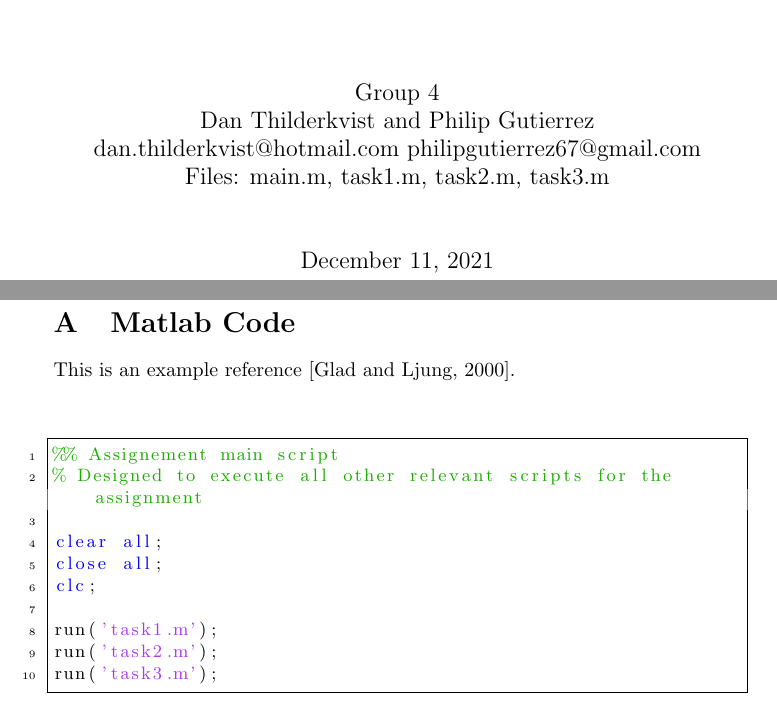
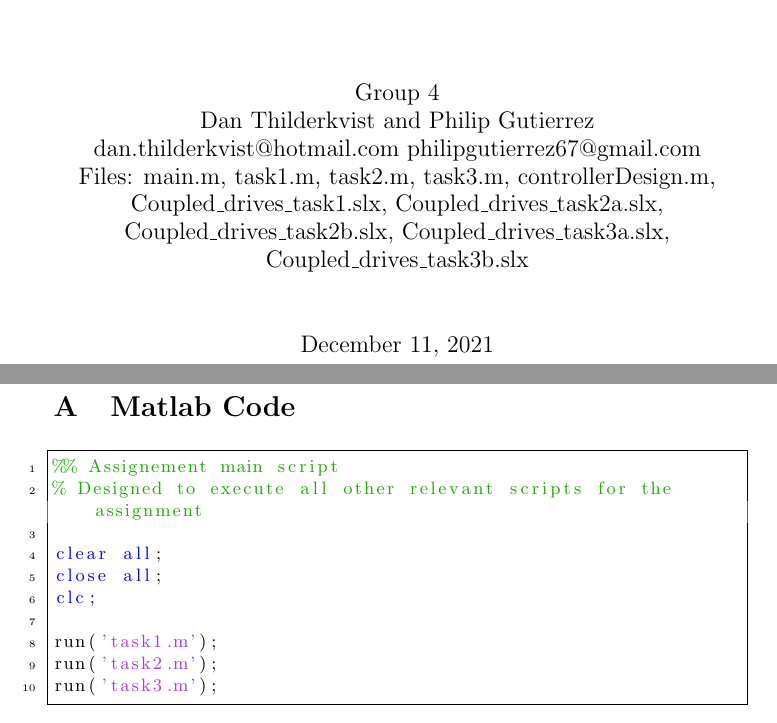
Before and after one commit to DanKvist/EEA004, a LaTeX document (laboratoryWork1/report/LaboratoryWork1_DanAndPhilip.tex): two parts of pages 1 and 8 of 10 before the commit and two parts of pages 1 and 7 of 10 after it, joined at a grey line, cut so that both start at the same text. Compiled offline with pdfLaTeX.

Commit message:
Proof reading with fixes.

```diff
--- a/laboratoryWork1/report/LaboratoryWork1_DanAndPhilip.tex
+++ b/laboratoryWork1/report/LaboratoryWork1_DanAndPhilip.tex
@@ -57,10 +57,7 @@
     Group 4\\
     Dan Thilderkvist and Philip Gutierrez\\
     dan.thilderkvist@hotmail.com philipgutierrez67@gmail.com\\
-    Files: main.m, task1.m, task2.m, task3.m\\
-%    Coupled_drives_task1.slx" \\
-%    Coupled_drives_task2a.slx, Coupled_drives_task2b.slx \\
-%    Coupled_drives_task3a.slx, Coupled_drives_task3b.slx \\
+    Files: main.m, task1.m, task2.m, task3.m, controllerDesign.m,  Coupled\_drives\_task1.slx, Coupled\_drives\_task2a.slx, Coupled\_drives\_task2b.slx, Coupled\_drives\_task3a.slx, Coupled\_drives\_task3b.slx
 
     \vspace{1cm}
     \today
@@ -283,15 +280,6 @@ If decoupling is possible, then a complex MIMO problem can be decomposed into se
 \appendix
 
 \section{Matlab Code}
-This is an example reference \citep{glad00}.
-
-\begin{figure}[h!]
-\center
-%\includegraphics[scale=0.8]{../code/figures/exampleFigure.png}
-%\caption{Example caption.}
-\label{fig:exampleLable}
-\end{figure}
-
 \lstinputlisting{../code/main.m}
 
 \subsection{Task 1}
```
Also changed, not shown: laboratoryWork1/report/LaboratoryWork1_DanAndPhilip.tex (14 more changed lines).
